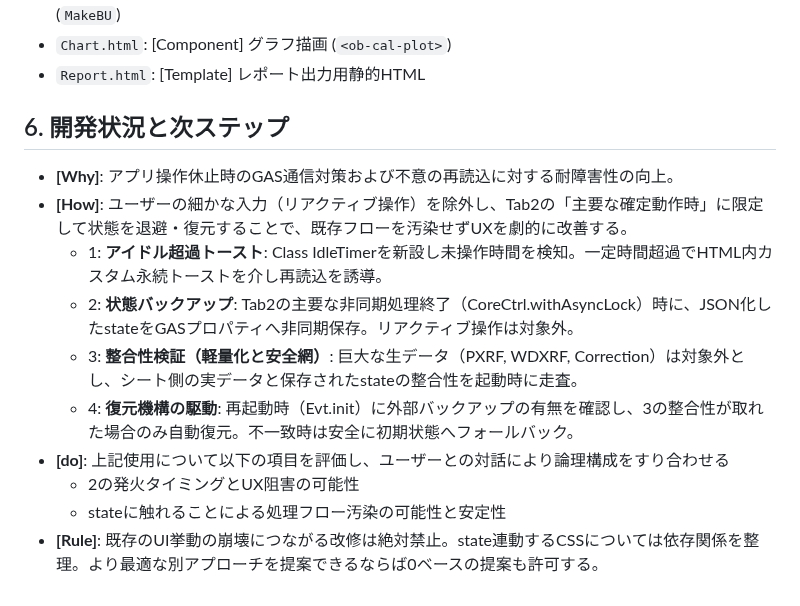
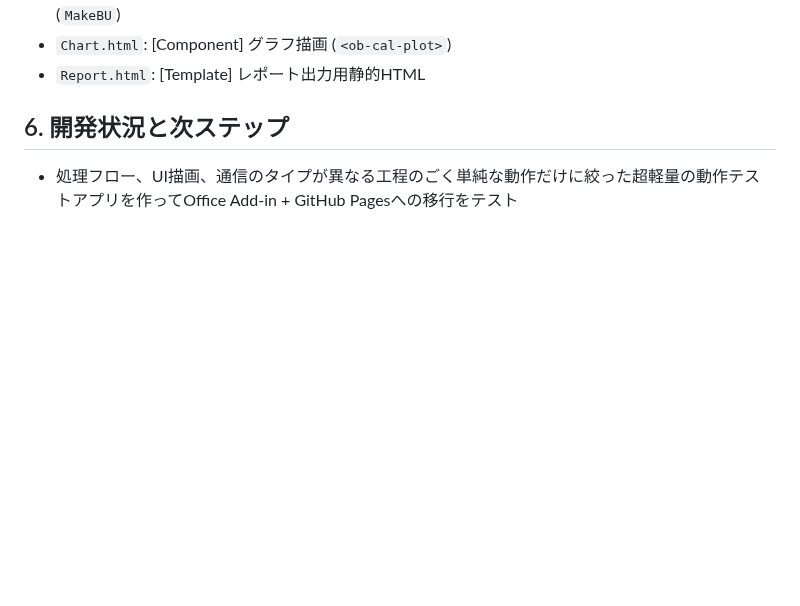
Before and after one commit to rei-watanabe-chiba/OBPLOT, a Markdown page: SAVEPOINT.md, the part around the change. GitHub-like rendering; blank space fills up the shorter version.

```diff
--- a/SAVEPOINT.md
+++ b/SAVEPOINT.md
@@ -61,13 +61,4 @@
 - `Report.html`: [Template] レポート出力用静的HTML
 
 ## 6. 開発状況と次ステップ
-- **[Why]**: アプリ操作休止時のGAS通信対策および不意の再読込に対する耐障害性の向上。
-- **[How]**: ユーザーの細かな入力（リアクティブ操作）を除外し、Tab2の「主要な確定動作時」に限定して状態を退避・復元することで、既存フローを汚染せずUXを劇的に改善する。
-  - 1: **アイドル超過トースト**: Class IdleTimerを新設し未操作時間を検知。一定時間超過でHTML内カスタム永続トーストを介し再読込を誘導。
-  - 2: **状態バックアップ**: Tab2の主要な非同期処理終了（CoreCtrl.withAsyncLock）時に、JSON化したstateをGASプロパティへ非同期保存。リアクティブ操作は対象外。
-  - 3: **整合性検証（軽量化と安全網）**: 巨大な生データ（PXRF, WDXRF, Correction）は対象外とし、シート側の実データと保存されたstateの整合性を起動時に走査。
-  - 4: **復元機構の駆動**: 再起動時（Evt.init）に外部バックアップの有無を確認し、3の整合性が取れた場合のみ自動復元。不一致時は安全に初期状態へフォールバック。
-- **[do]**: 上記使用について以下の項目を評価し、ユーザーとの対話により論理構成をすり合わせる
-  - 2の発火タイミングとUX阻害の可能性
-  - stateに触れることによる処理フロー汚染の可能性と安定性
-- **[Rule]**: 既存のUI挙動の崩壊につながる改修は絶対禁止。state連動するCSSについては依存関係を整理。より最適な別アプローチを提案できるならば0ベースの提案も許可する。
+- 処理フロー、UI描画、通信のタイプが異なる工程のごく単純な動作だけに絞った超軽量の動作テストアプリを作ってOffice Add-in + GitHub Pagesへの移行をテスト
```
